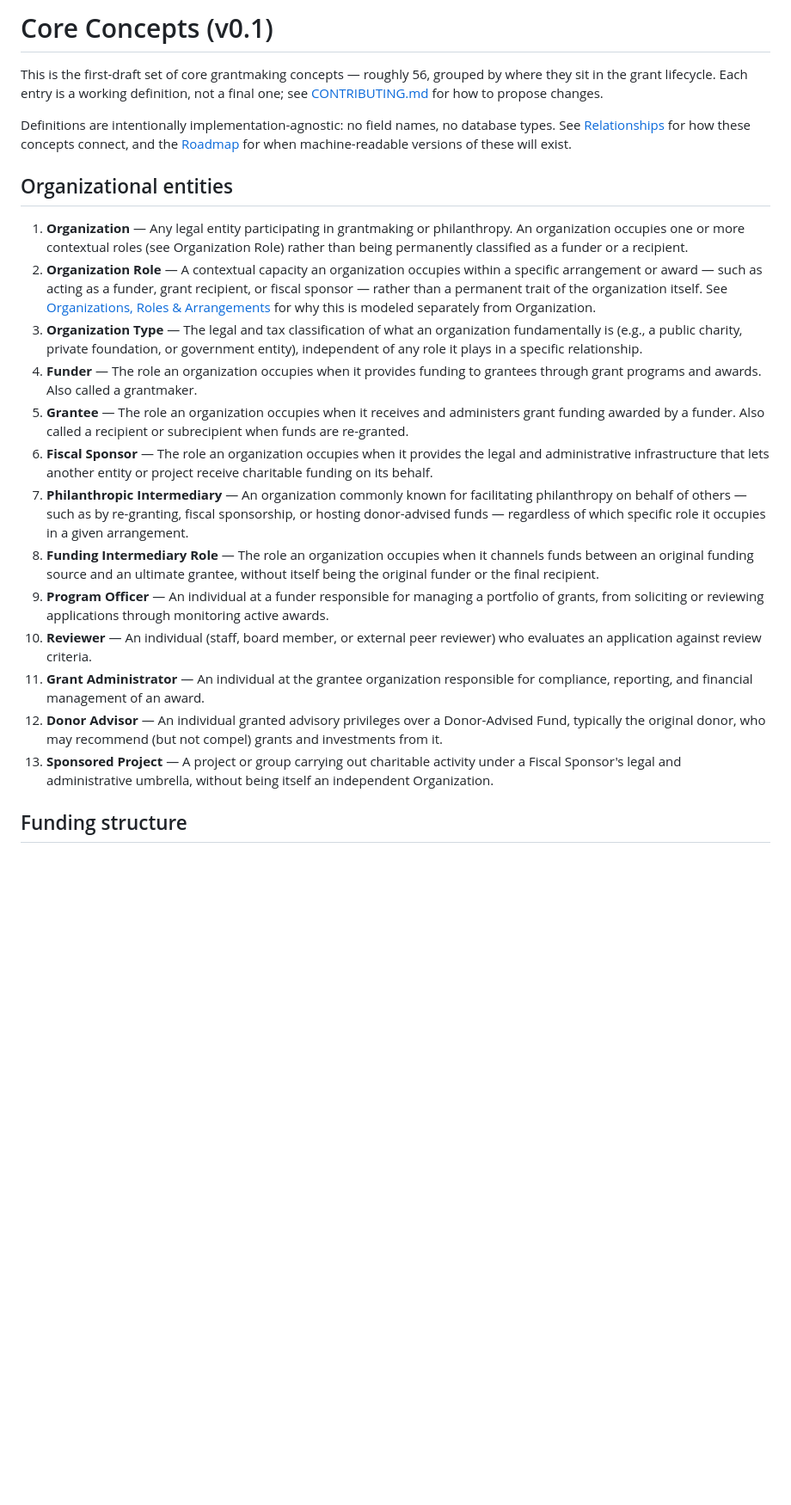
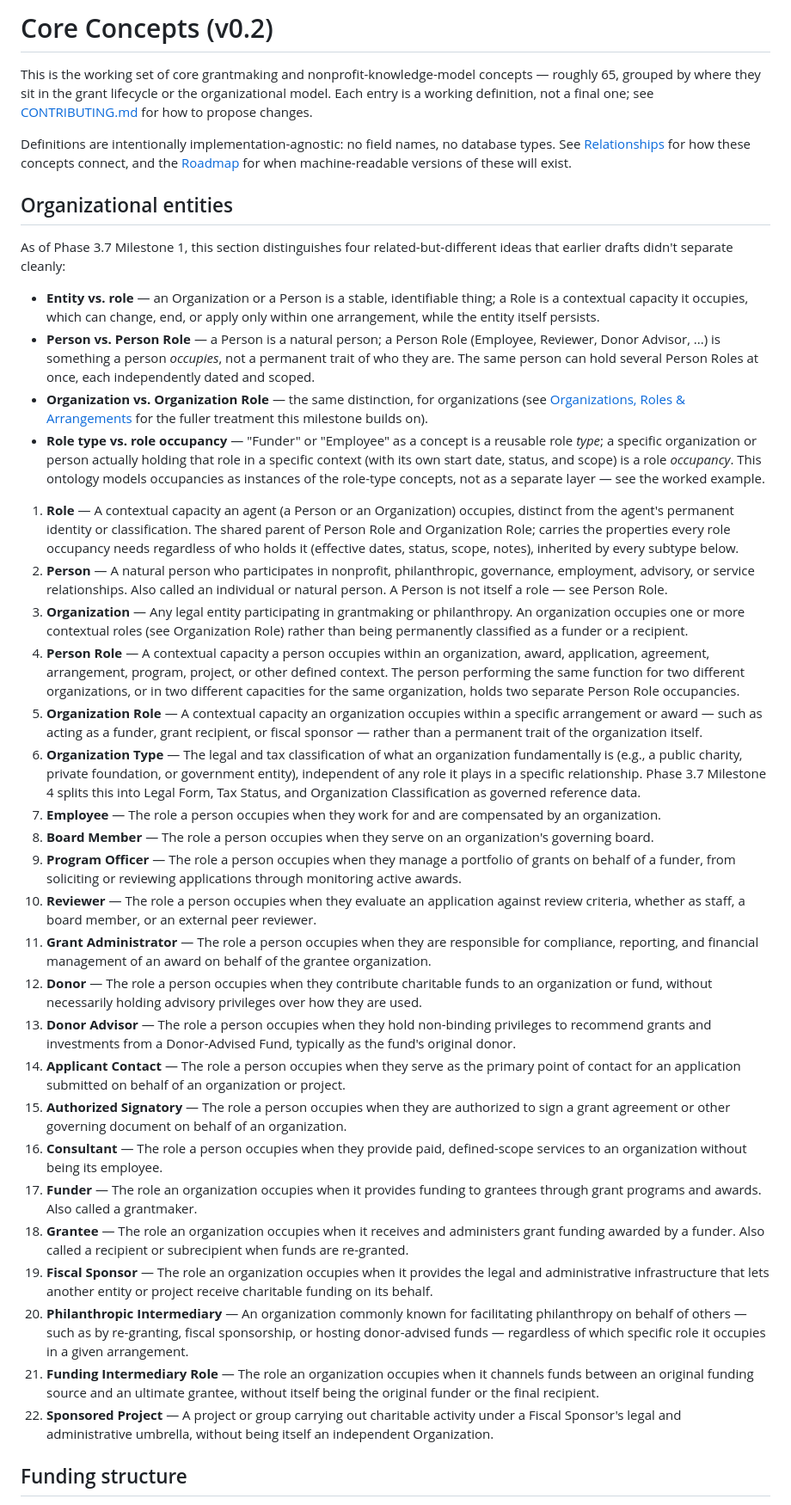
Before and after one commit to EGovender/NPOGraph, a Markdown page: docs/02-core-concepts.md, the part around one of its changes. Shown at 86% size. GitHub-like rendering; blank space fills up the shorter version.

```diff
--- a/docs/02-core-concepts.md
+++ b/docs/02-core-concepts.md
@@ -1,24 +1,40 @@
-# Core Concepts (v0.1)
+# Core Concepts (v0.2)
 
-This is the first-draft set of core grantmaking concepts — roughly 56, grouped by where they sit in the grant lifecycle. Each entry is a working definition, not a final one; see [CONTRIBUTING.md](../CONTRIBUTING.md) for how to propose changes.
+This is the working set of core grantmaking and nonprofit-knowledge-model concepts — roughly 65, grouped by where they sit in the grant lifecycle or the organizational model. Each entry is a working definition, not a final one; see [CONTRIBUTING.md](../CONTRIBUTING.md) for how to propose changes.
 
 Definitions are intentionally implementation-agnostic: no field names, no database types. See [Relationships](03-relationships.md) for how these concepts connect, and the [Roadmap](04-roadmap.md) for when machine-readable versions of these will exist.
 
 ## Organizational entities
 
-1. **Organization** — Any legal entity participating in grantmaking or philanthropy. An organization occupies one or more contextual roles (see Organization Role) rather than being permanently classified as a funder or a recipient.
-2. **Organization Role** — A contextual capacity an organization occupies within a specific arrangement or award — such as acting as a funder, grant recipient, or fiscal sponsor — rather than a permanent trait of the organization itself. See [Organizations, Roles & Arrangements](08-organizations-roles-and-arrangements.md) for why this is modeled separately from Organization.
-3. **Organization Type** — The legal and tax classification of what an organization fundamentally is (e.g., a public charity, private foundation, or government entity), independent of any role it plays in a specific relationship.
-4. **Funder** — The role an organization occupies when it provides funding to grantees through grant programs and awards. Also called a grantmaker.
-5. **Grantee** — The role an organization occupies when it receives and administers grant funding awarded by a funder. Also called a recipient or subrecipient when funds are re-granted.
-6. **Fiscal Sponsor** — The role an organization occupies when it provides the legal and administrative infrastructure that lets another entity or project receive charitable funding on its behalf.
-7. **Philanthropic Intermediary** — An organization commonly known for facilitating philanthropy on behalf of others — such as by re-granting, fiscal sponsorship, or hosting donor-advised funds — regardless of which specific role it occupies in a given arrangement.
-8. **Funding Intermediary Role** — The role an organization occupies when it channels funds between an original funding source and an ultimate grantee, without itself being the original funder or the final recipient.
-9. **Program Officer** — An individual at a funder responsible for managing a portfolio of grants, from soliciting or reviewing applications through monitoring active awards.
-10. **Reviewer** — An individual (staff, board member, or external peer reviewer) who evaluates an application against review criteria.
-11. **Grant Administrator** — An individual at the grantee organization responsible for compliance, reporting, and financial management of an award.
-12. **Donor Advisor** — An individual granted advisory privileges over a Donor-Advised Fund, typically the original donor, who may recommend (but not compel) grants and investments from it.
-13. **Sponsored Project** — A project or group carrying out charitable activity under a Fiscal Sponsor's legal and administrative umbrella, without being itself an independent Organization.
+As of Phase 3.7 Milestone 1, this section distinguishes four related-but-different ideas that earlier drafts didn't separate cleanly:
+
+- **Entity vs. role** — an Organization or a Person is a stable, identifiable thing; a Role is a contextual capacity it occupies, which can change, end, or apply only within one arrangement, while the entity itself persists.
+- **Person vs. Person Role** — a Person is a natural person; a Person Role (Employee, Reviewer, Donor Advisor, ...) is something a person *occupies*, not a permanent trait of who they are. The same person can hold several Person Roles at once, each independently dated and scoped.
+- **Organization vs. Organization Role** — the same distinction, for organizations (see [Organizations, Roles & Arrangements](08-organizations-roles-and-arrangements.md) for the fuller treatment this milestone builds on).
+- **Role type vs. role occupancy** — "Funder" or "Employee" as a concept is a reusable role *type*; a specific organization or person actually holding that role in a specific context (with its own start date, status, and scope) is a role *occupancy*. This ontology models occupancies as instances of the role-type concepts, not as a separate layer — see the worked example.
+
+1. **Role** — A contextual capacity an agent (a Person or an Organization) occupies, distinct from the agent's permanent identity or classification. The shared parent of Person Role and Organization Role; carries the properties every role occupancy needs regardless of who holds it (effective dates, status, scope, notes), inherited by every subtype below.
+2. **Person** — A natural person who participates in nonprofit, philanthropic, governance, employment, advisory, or service relationships. Also called an individual or natural person. A Person is not itself a role — see Person Role.
+3. **Organization** — Any legal entity participating in grantmaking or philanthropy. An organization occupies one or more contextual roles (see Organization Role) rather than being permanently classified as a funder or a recipient.
+4. **Person Role** — A contextual capacity a person occupies within an organization, award, application, agreement, arrangement, program, project, or other defined context. The person performing the same function for two different organizations, or in two different capacities for the same organization, holds two separate Person Role occupancies.
+5. **Organization Role** — A contextual capacity an organization occupies within a specific arrangement or award — such as acting as a funder, grant recipient, or fiscal sponsor — rather than a permanent trait of the organization itself.
+6. **Organization Type** — The legal and tax classification of what an organization fundamentally is (e.g., a public charity, private foundation, or government entity), independent of any role it plays in a specific relationship. Phase 3.7 Milestone 4 splits this into Legal Form, Tax Status, and Organization Classification as governed reference data.
+7. **Employee** — The role a person occupies when they work for and are compensated by an organization.
+8. **Board Member** — The role a person occupies when they serve on an organization's governing board.
+9. **Program Officer** — The role a person occupies when they manage a portfolio of grants on behalf of a funder, from soliciting or reviewing applications through monitoring active awards.
+10. **Reviewer** — The role a person occupies when they evaluate an application against review criteria, whether as staff, a board member, or an external peer reviewer.
+11. **Grant Administrator** — The role a person occupies when they are responsible for compliance, reporting, and financial management of an award on behalf of the grantee organization.
+12. **Donor** — The role a person occupies when they contribute charitable funds to an organization or fund, without necessarily holding advisory privileges over how they are used.
+13. **Donor Advisor** — The role a person occupies when they hold non-binding privileges to recommend grants and investments from a Donor-Advised Fund, typically as the fund's original donor.
+14. **Applicant Contact** — The role a person occupies when they serve as the primary point of contact for an application submitted on behalf of an organization or project.
+15. **Authorized Signatory** — The role a person occupies when they are authorized to sign a grant agreement or other governing document on behalf of an organization.
+16. **Consultant** — The role a person occupies when they provide paid, defined-scope services to an organization without being its employee.
+17. **Funder** — The role an organization occupies when it provides funding to grantees through grant programs and awards. Also called a grantmaker.
+18. **Grantee** — The role an organization occupies when it receives and administers grant funding awarded by a funder. Also called a recipient or subrecipient when funds are re-granted.
+19. **Fiscal Sponsor** — The role an organization occupies when it provides the legal and administrative infrastructure that lets another entity or project receive charitable funding on its behalf.
+20. **Philanthropic Intermediary** — An organization commonly known for facilitating philanthropy on behalf of others — such as by re-granting, fiscal sponsorship, or hosting donor-advised funds — regardless of which specific role it occupies in a given arrangement.
+21. **Funding Intermediary Role** — The role an organization occupies when it channels funds between an original funding source and an ultimate grantee, without itself being the original funder or the final recipient.
+22. **Sponsored Project** — A project or group carrying out charitable activity under a Fiscal Sponsor's legal and administrative umbrella, without being itself an independent Organization.
 
 ## Funding structure
 
```
Also changed, not shown: other parts of docs/02-core-concepts.md (+44 -44 lines), docs/04-roadmap.md (+1 -1 lines).
